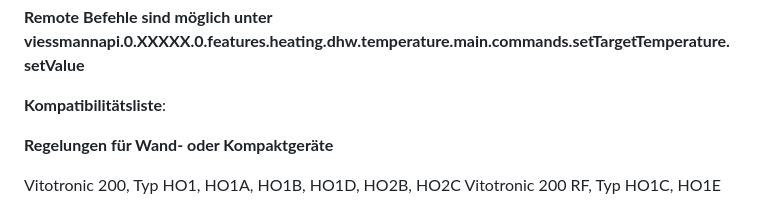
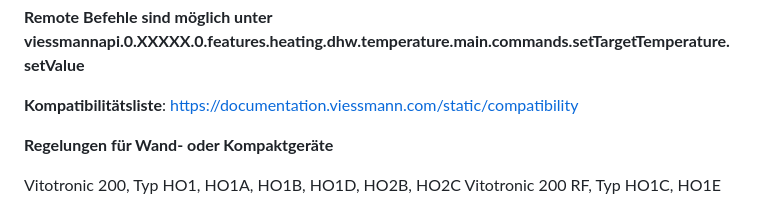
Before and after one commit to TA2k/ioBroker.viessmannapi, a Markdown page: README.md, the part around the change. Rendered like a GitHub page.

```diff
--- a/README.md
+++ b/README.md
@@ -35,6 +35,7 @@ viessmannapi.0.XXXXX.0.features.heating.sensors.temperature.outside.properties.v
 viessmannapi.0.XXXXX.0.features.heating.dhw.temperature.main.commands.setTargetTemperature.setValue**
 
 **Kompatibilitätsliste**:
+https://documentation.viessmann.com/static/compatibility
 
 **Regelungen für Wand- oder Kompaktgeräte**
 
```
